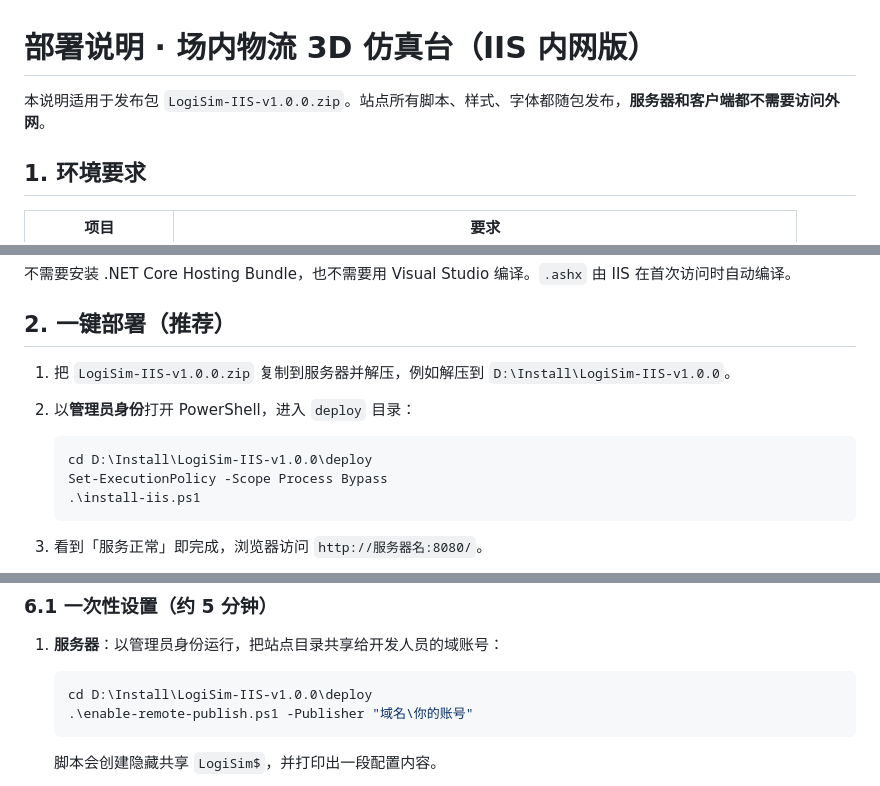
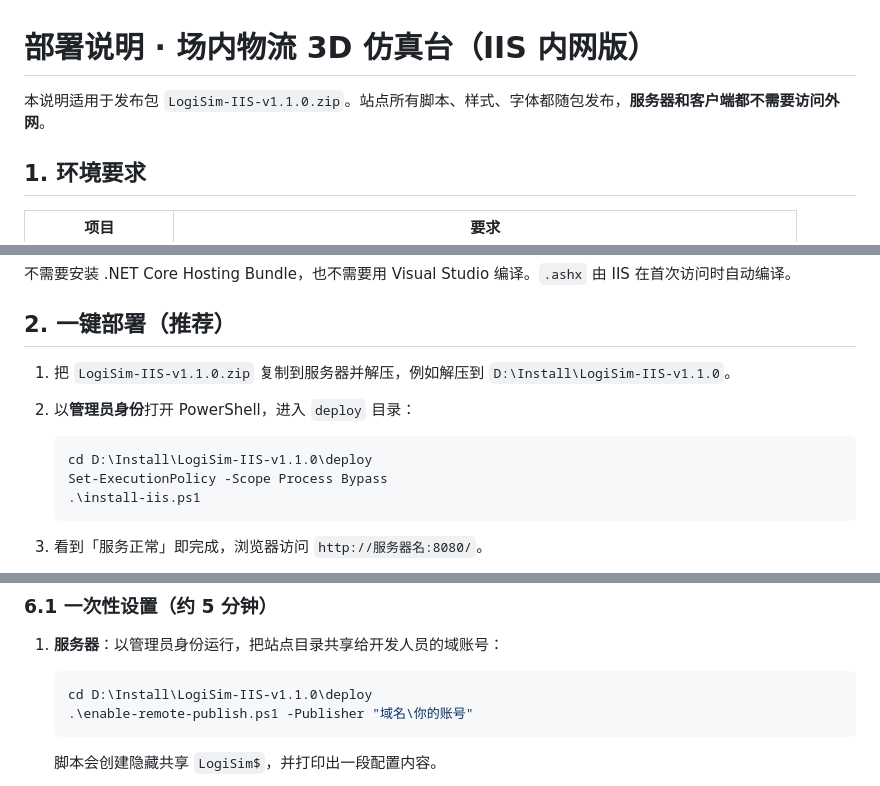
Before and after one commit to zhigang229/CARS_Logistics_simulation, a Markdown page: DEPLOY.md, 3 parts joined by grey strips. Rendered like a GitHub page.

Commit message:
DEPLOY.md：发布包版本号改为 1.1.0
部署说明里的包名与解压目录还写着 v1.0.0，照着敲命令会对不上
实际生成的 dist/LogiSim-IIS-v1.1.0.zip。

Co-Authored-By: Claude Opus 5 <noreply@anthropic.com>
Claude-Session: https://claude.ai/code/session_01KNvxzKYjZPjpGmRsfjKK27

````diff
--- a/DEPLOY.md
+++ b/DEPLOY.md
@@ -1,6 +1,6 @@
 # 部署说明 · 场内物流 3D 仿真台（IIS 内网版）
 
-本说明适用于发布包 `LogiSim-IIS-v1.0.0.zip`。站点所有脚本、样式、字体都随包发布，**服务器和客户端都不需要访问外网**。
+本说明适用于发布包 `LogiSim-IIS-v1.1.0.zip`。站点所有脚本、样式、字体都随包发布，**服务器和客户端都不需要访问外网**。
 
 ## 1. 环境要求
 
@@ -16,11 +16,11 @@
 
 ## 2. 一键部署（推荐）
 
-1. 把 `LogiSim-IIS-v1.0.0.zip` 复制到服务器并解压，例如解压到 `D:\Install\LogiSim-IIS-v1.0.0`。
+1. 把 `LogiSim-IIS-v1.1.0.zip` 复制到服务器并解压，例如解压到 `D:\Install\LogiSim-IIS-v1.1.0`。
 2. 以**管理员身份**打开 PowerShell，进入 `deploy` 目录：
 
    ```powershell
-   cd D:\Install\LogiSim-IIS-v1.0.0\deploy
+   cd D:\Install\LogiSim-IIS-v1.1.0\deploy
    Set-ExecutionPolicy -Scope Process Bypass
    .\install-iis.ps1
    ```
@@ -110,7 +110,7 @@ IIS 默认的应用程序池虚拟账号访问网络共享时，使用 IIS 服
 1. **服务器**：以管理员身份运行，把站点目录共享给开发人员的域账号：
 
    ```powershell
-   cd D:\Install\LogiSim-IIS-v1.0.0\deploy
+   cd D:\Install\LogiSim-IIS-v1.1.0\deploy
    .\enable-remote-publish.ps1 -Publisher "域名\你的账号"
    ```
 
````
